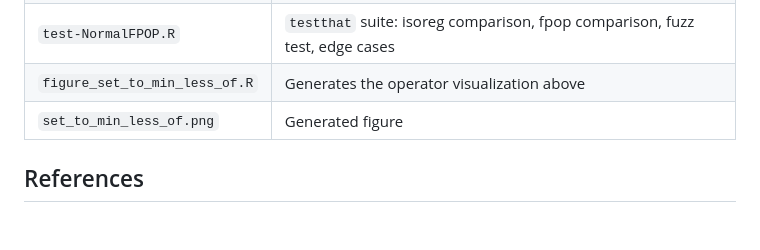
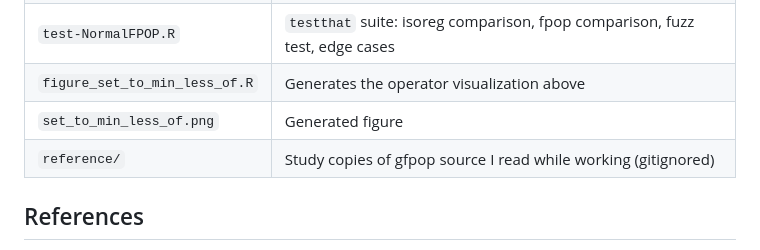
Before and after one commit to williamzhang7792/gsoc2026-gfpop-william-zhang, a Markdown page: 3_hard/README.md, the part around the change. GitHub-like rendering; blank space fills up the shorter version.

Commit message:
commented on gitignore

```diff
--- a/3_hard/README.md
+++ b/3_hard/README.md
@@ -64,6 +64,7 @@ Compiles `NormalFPOP.cpp` via `Rcpp::sourceCpp` and runs the full test suite.
 | `test-NormalFPOP.R` | `testthat` suite: isoreg comparison, fpop comparison, fuzz test, edge cases |
 | `figure_set_to_min_less_of.R` | Generates the operator visualization above |
 | `set_to_min_less_of.png` | Generated figure |
+| `reference/` | Study copies of gfpop source I read while working (gitignored) |
 
 ## References
 
```
